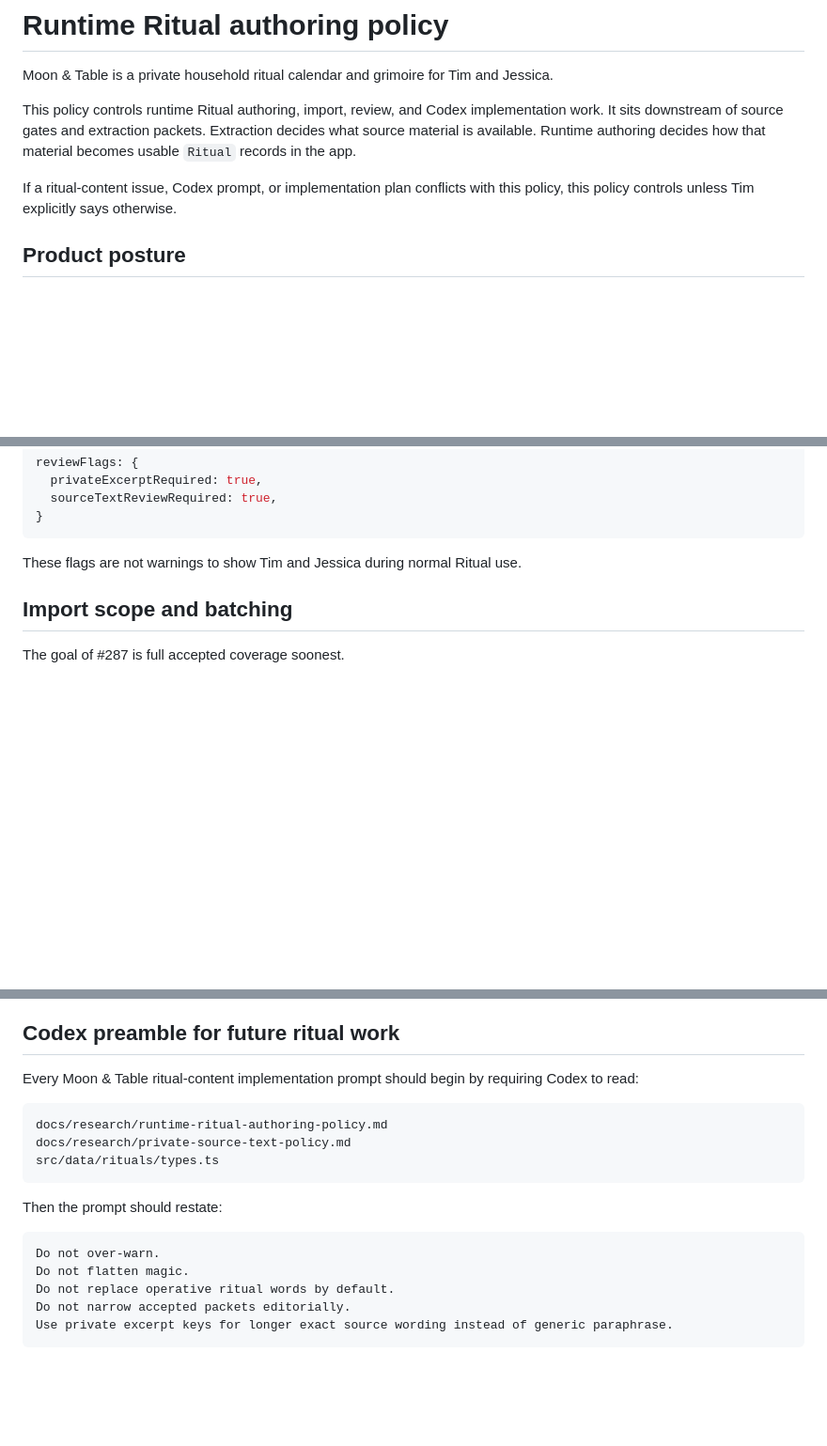
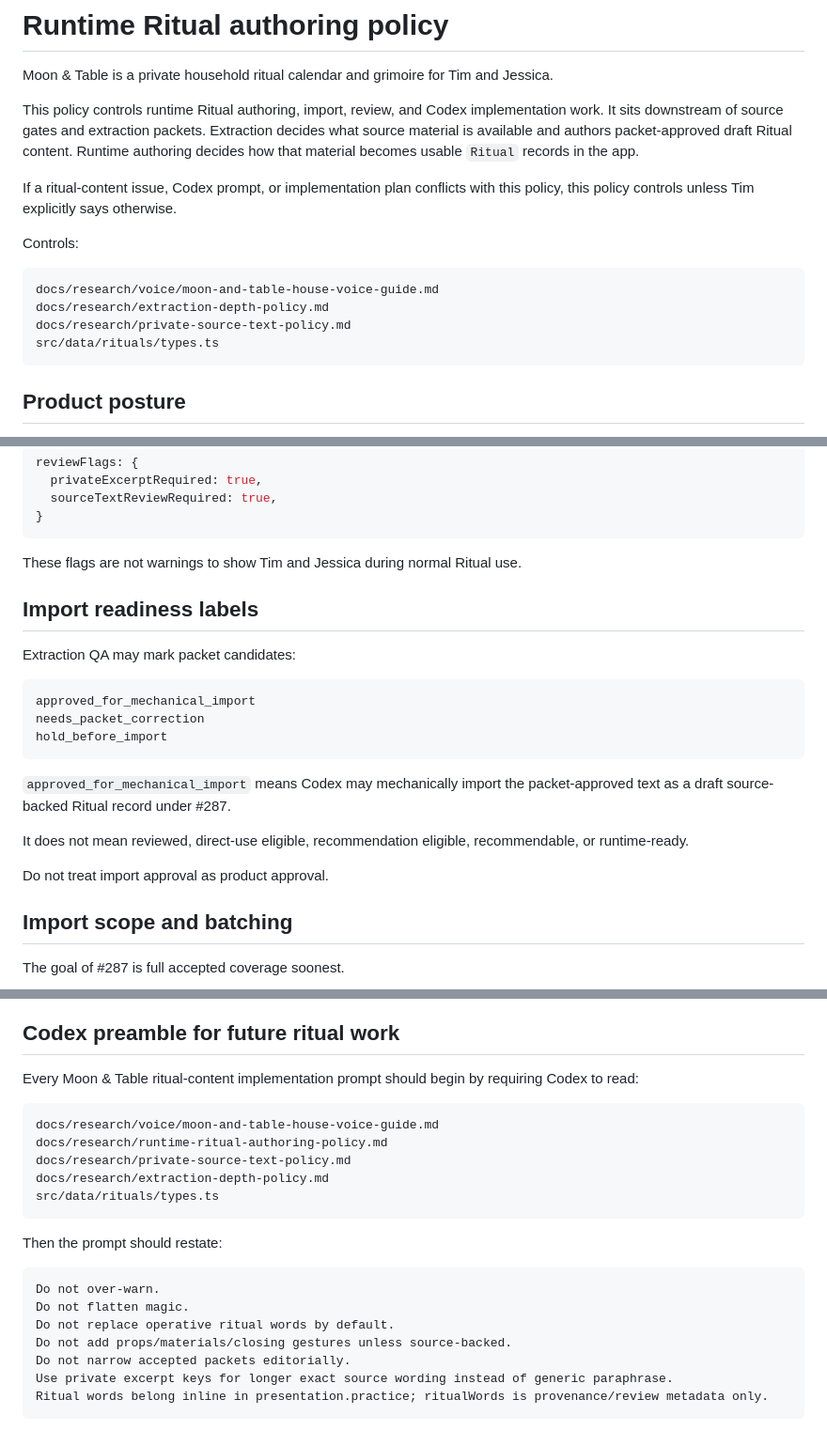
Before and after one commit to coloradotim/moon-and-table, a Markdown page: docs/research/runtime-ritual-authoring-policy.md, 3 parts joined by grey strips. Shown at 94% size. GitHub-like rendering; blank space fills up the shorter version.

````diff
--- a/docs/research/runtime-ritual-authoring-policy.md
+++ b/docs/research/runtime-ritual-authoring-policy.md
@@ -2,9 +2,18 @@
 
 Moon & Table is a private household ritual calendar and grimoire for Tim and Jessica.
 
-This policy controls runtime Ritual authoring, import, review, and Codex implementation work. It sits downstream of source gates and extraction packets. Extraction decides what source material is available. Runtime authoring decides how that material becomes usable `Ritual` records in the app.
+This policy controls runtime Ritual authoring, import, review, and Codex implementation work. It sits downstream of source gates and extraction packets. Extraction decides what source material is available and authors packet-approved draft Ritual content. Runtime authoring decides how that material becomes usable `Ritual` records in the app.
 
 If a ritual-content issue, Codex prompt, or implementation plan conflicts with this policy, this policy controls unless Tim explicitly says otherwise.
+
+Controls:
+
+```text
+docs/research/voice/moon-and-table-house-voice-guide.md
+docs/research/extraction-depth-policy.md
+docs/research/private-source-text-policy.md
+src/data/rituals/types.ts
+```
 
 ## Product posture
 
@@ -143,6 +263,22 @@ reviewFlags: {
 ```
 
 These flags are not warnings to show Tim and Jessica during normal Ritual use.
+
+## Import readiness labels
+
+Extraction QA may mark packet candidates:
+
+```text
+approved_for_mechanical_import
+needs_packet_correction
+hold_before_import
+```
+
+`approved_for_mechanical_import` means Codex may mechanically import the packet-approved text as a draft source-backed Ritual record under #287.
+
+It does not mean reviewed, direct-use eligible, recommendation eligible, recommendable, or runtime-ready.
+
+Do not treat import approval as product approval.
 
 ## Import scope and batching
 
@@ -176,8 +312,10 @@ Do not make recommendation eligibility part of direct-use review unless a separa
 Every Moon & Table ritual-content implementation prompt should begin by requiring Codex to read:
 
 ```text
+docs/research/voice/moon-and-table-house-voice-guide.md
 docs/research/runtime-ritual-authoring-policy.md
 docs/research/private-source-text-policy.md
+docs/research/extraction-depth-policy.md
 src/data/rituals/types.ts
 ```
 
@@ -187,6 +325,8 @@ Then the prompt should restate:
 Do not over-warn.
 Do not flatten magic.
 Do not replace operative ritual words by default.
+Do not add props/materials/closing gestures unless source-backed.
 Do not narrow accepted packets editorially.
 Use private excerpt keys for longer exact source wording instead of generic paraphrase.
+Ritual words belong inline in presentation.practice; ritualWords is provenance/review metadata only.
 ```
````
Also changed, not shown: other parts of docs/research/runtime-ritual-authoring-policy.md (+117 -6 lines).
